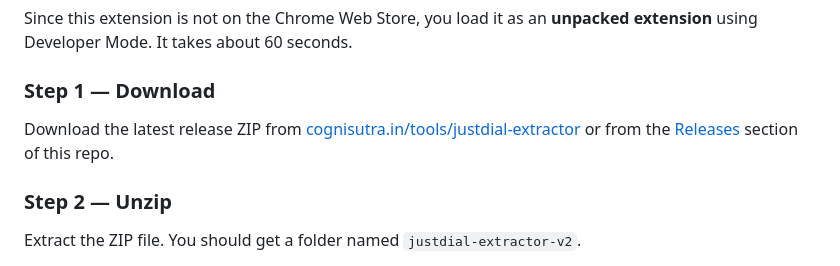
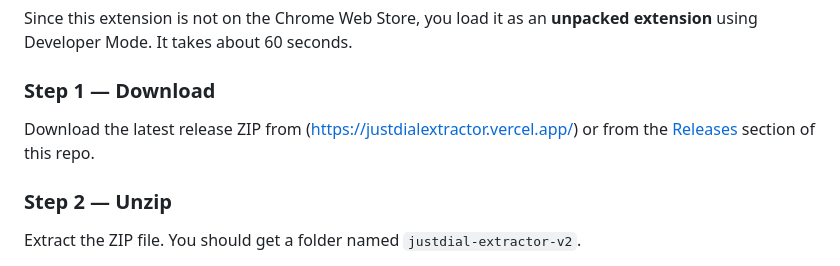
Before and after one commit to cognisutra/Justdial-Data-Extractor, a Markdown page: README.md, the part around the change. GitHub-like rendering.

```diff
--- a/README.md
+++ b/README.md
@@ -31,7 +31,7 @@ Since this extension is not on the Chrome Web Store, you load it as an **unpacke
 
 ### Step 1 — Download
 
-Download the latest release ZIP from [cognisutra.in/tools/justdial-extractor](https://cognisutra.in/tools/justdial-extractor) or from the [Releases](#) section of this repo.
+Download the latest release ZIP from (https://justdialextractor.vercel.app/) or from the [Releases](#) section of this repo.
 
 ### Step 2 — Unzip
 
```
